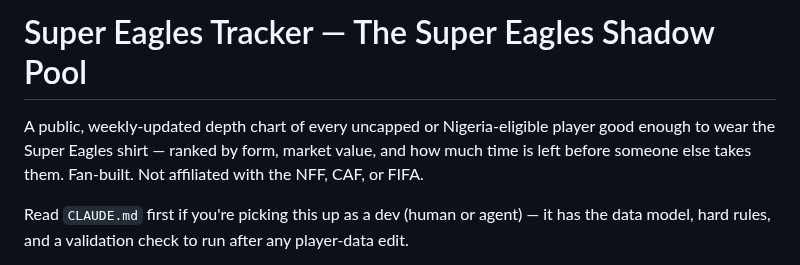
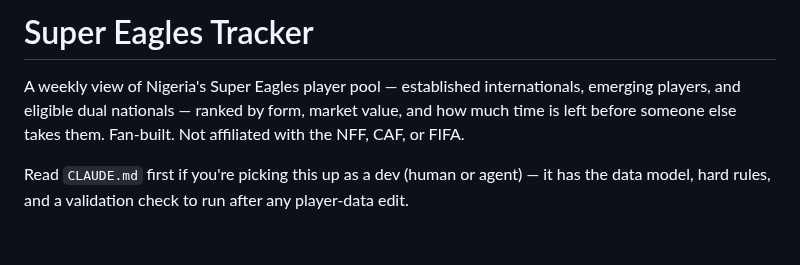
Before and after one commit to rickauamarshall/Naija-2030, a Markdown page: README.md, the part around the change. GitHub-like rendering; blank space fills up the shorter version.

```diff
--- a/README.md
+++ b/README.md
@@ -1,6 +1,6 @@
-# Super Eagles Tracker — The Super Eagles Shadow Pool
+# Super Eagles Tracker
 
-A public, weekly-updated depth chart of every uncapped or Nigeria-eligible player good enough to wear the Super Eagles shirt — ranked by form, market value, and how much time is left before someone else takes them. Fan-built. Not affiliated with the NFF, CAF, or FIFA.
+A weekly view of Nigeria's Super Eagles player pool — established internationals, emerging players, and eligible dual nationals — ranked by form, market value, and how much time is left before someone else takes them. Fan-built. Not affiliated with the NFF, CAF, or FIFA.
 
 Read `CLAUDE.md` first if you're picking this up as a dev (human or agent) — it has the data model, hard rules, and a validation check to run after any player-data edit.
 
```
Also changed, not shown: docs/prelaunch-checklist.md (+1 -1 lines), docs/x-strategy.md (+1 -1 lines).
